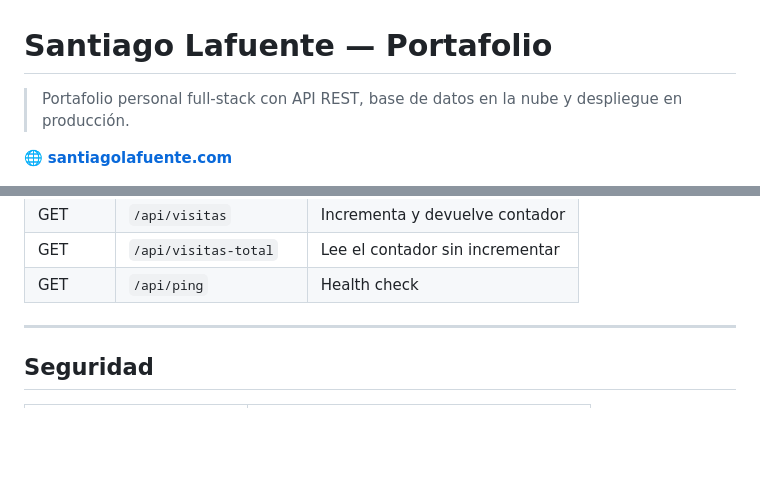
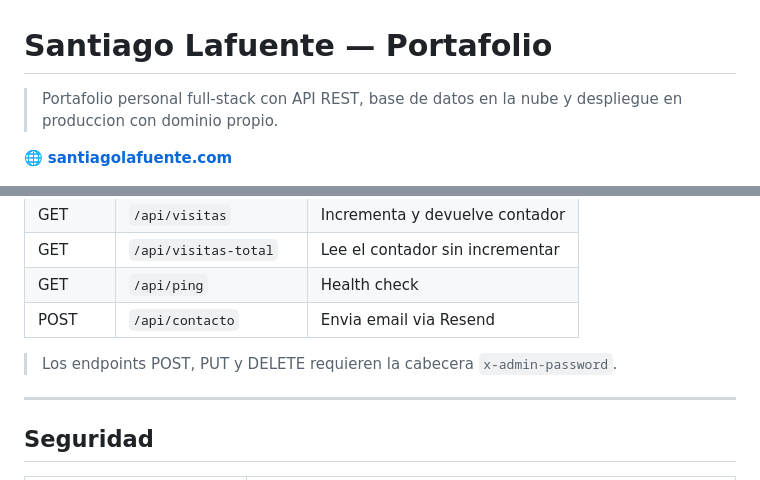
Before and after one commit to santilafu/Portafolio, a Markdown page: README.md, 2 parts joined by grey strips. Rendered like a GitHub page; blank space fills up the shorter version.

```diff
--- a/README.md
+++ b/README.md
@@ -1,6 +1,6 @@
 # Santiago Lafuente — Portafolio
 
-> Portafolio personal full-stack con API REST, base de datos en la nube y despliegue en producción.
+> Portafolio personal full-stack con API REST, base de datos en la nube y despliegue en produccion con dominio propio.
 
 🌐 **[santiagolafuente.com](https://santiagolafuente.com)**
 
@@ -172,6 +214,9 @@ Permite gestionar sin tocar código:
 | GET | `/api/visitas` | Incrementa y devuelve contador |
 | GET | `/api/visitas-total` | Lee el contador sin incrementar |
 | GET | `/api/ping` | Health check |
+| POST | `/api/contacto` | Envia email via Resend |
+
+> Los endpoints POST, PUT y DELETE requieren la cabecera `x-admin-password`.
 
 ---
 
```
Also changed, not shown: other parts of README.md (+70 -26 lines).
